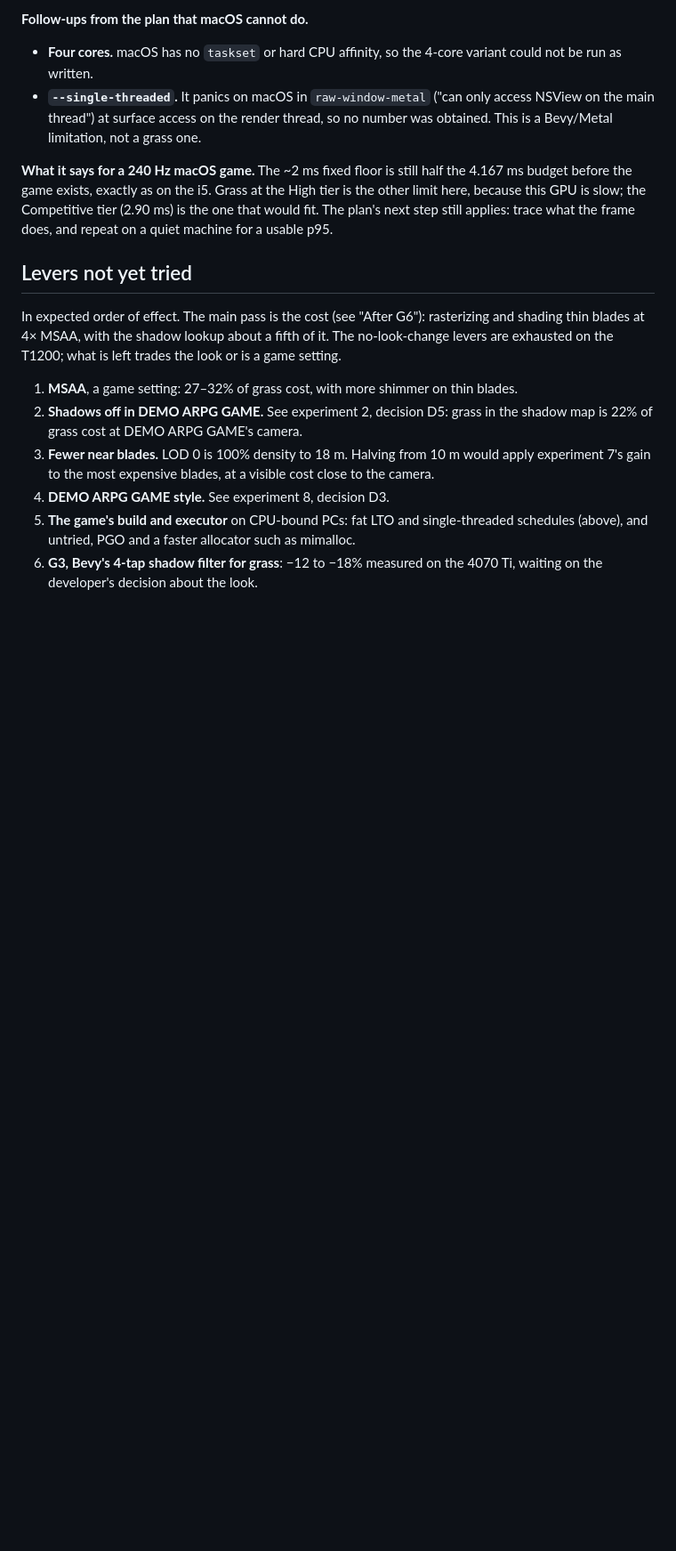
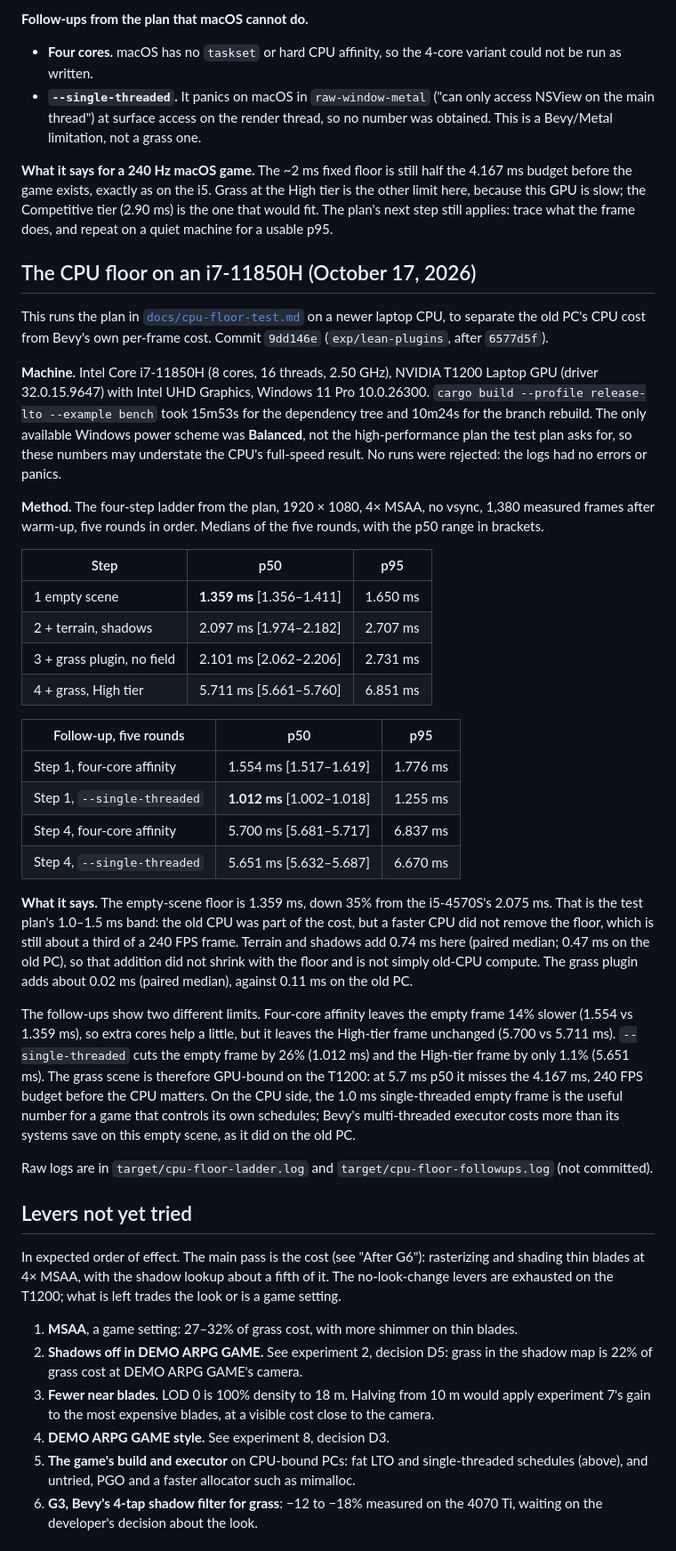
Before and after one commit to GEMI/bevy-grass, a Markdown page: docs/performance.md, the part around the change. Shown at 89% size. Drawn GitHub-style; blank space fills up the shorter version.

Commit message:
docs(perf): CPU floor on an i7-11850H; 1.36 ms empty scene

```diff
--- a/docs/performance.md
+++ b/docs/performance.md
@@ -569,6 +569,34 @@ The cost rising with blade count is a GPU signature. Terrain and shadows (+0.63
 
 **What it says for a 240 Hz macOS game.** The ~2 ms fixed floor is still half the 4.167 ms budget before the game exists, exactly as on the i5. Grass at the High tier is the other limit here, because this GPU is slow; the Competitive tier (2.90 ms) is the one that would fit. The plan's next step still applies: trace what the frame does, and repeat on a quiet machine for a usable p95.
 
+## The CPU floor on an i7-11850H (October 17, 2026)
+
+This runs the plan in [`docs/cpu-floor-test.md`](cpu-floor-test.md) on a newer laptop CPU, to separate the old PC's CPU cost from Bevy's own per-frame cost. Commit `9dd146e` (`exp/lean-plugins`, after `6577d5f`).
+
+**Machine.** Intel Core i7-11850H (8 cores, 16 threads, 2.50 GHz), NVIDIA T1200 Laptop GPU (driver 32.0.15.9647) with Intel UHD Graphics, Windows 11 Pro 10.0.26300. `cargo build --profile release-lto --example bench` took 15m53s for the dependency tree and 10m24s for the branch rebuild. The only available Windows power scheme was **Balanced**, not the high-performance plan the test plan asks for, so these numbers may understate the CPU's full-speed result. No runs were rejected: the logs had no errors or panics.
+
+**Method.** The four-step ladder from the plan, 1920 × 1080, 4× MSAA, no vsync, 1,380 measured frames after warm-up, five rounds in order. Medians of the five rounds, with the p50 range in brackets.
+
+| Step | p50 | p95 |
+| --- | --- | --- |
+| 1 empty scene | **1.359 ms** [1.356–1.411] | 1.650 ms |
+| 2 + terrain, shadows | 2.097 ms [1.974–2.182] | 2.707 ms |
+| 3 + grass plugin, no field | 2.101 ms [2.062–2.206] | 2.731 ms |
+| 4 + grass, High tier | 5.711 ms [5.661–5.760] | 6.851 ms |
+
+| Follow-up, five rounds | p50 | p95 |
+| --- | --- | --- |
+| Step 1, four-core affinity | 1.554 ms [1.517–1.619] | 1.776 ms |
+| Step 1, `--single-threaded` | **1.012 ms** [1.002–1.018] | 1.255 ms |
+| Step 4, four-core affinity | 5.700 ms [5.681–5.717] | 6.837 ms |
+| Step 4, `--single-threaded` | 5.651 ms [5.632–5.687] | 6.670 ms |
+
+**What it says.** The empty-scene floor is 1.359 ms, down 35% from the i5-4570S's 2.075 ms. That is the test plan's 1.0–1.5 ms band: the old CPU was part of the cost, but a faster CPU did not remove the floor, which is still about a third of a 240 FPS frame. Terrain and shadows add 0.74 ms here (paired median; 0.47 ms on the old PC), so that addition did not shrink with the floor and is not simply old-CPU compute. The grass plugin adds about 0.02 ms (paired median), against 0.11 ms on the old PC.
+
+The follow-ups show two different limits. Four-core affinity leaves the empty frame 14% slower (1.554 vs 1.359 ms), so extra cores help a little, but it leaves the High-tier frame unchanged (5.700 vs 5.711 ms). `--single-threaded` cuts the empty frame by 26% (1.012 ms) and the High-tier frame by only 1.1% (5.651 ms). The grass scene is therefore GPU-bound on the T1200: at 5.7 ms p50 it misses the 4.167 ms, 240 FPS budget before the CPU matters. On the CPU side, the 1.0 ms single-threaded empty frame is the useful number for a game that controls its own schedules; Bevy's multi-threaded executor costs more than its systems save on this empty scene, as it did on the old PC.
+
+Raw logs are in `target/cpu-floor-ladder.log` and `target/cpu-floor-followups.log` (not committed).
+
 ## Levers not yet tried
 
 In expected order of effect. The main pass is the cost (see "After G6"): rasterizing and shading thin blades at 4× MSAA, with the shadow lookup about a fifth of it. The no-look-change levers are exhausted on the T1200; what is left trades the look or is a game setting.
```
